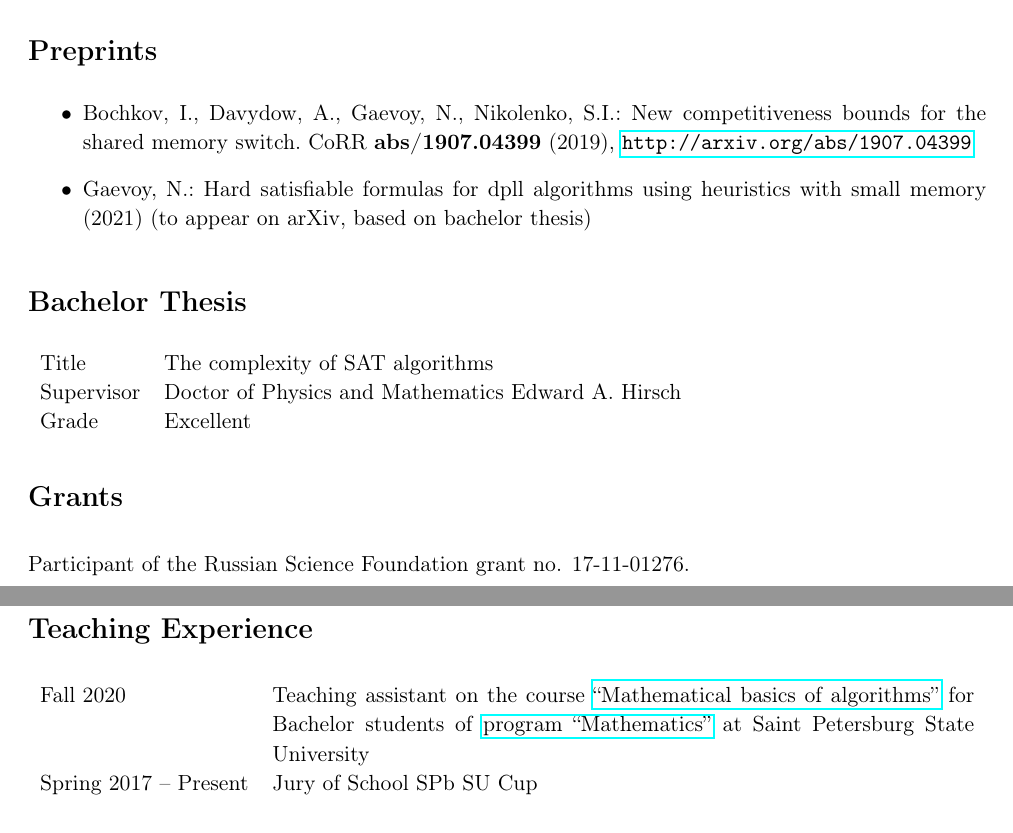
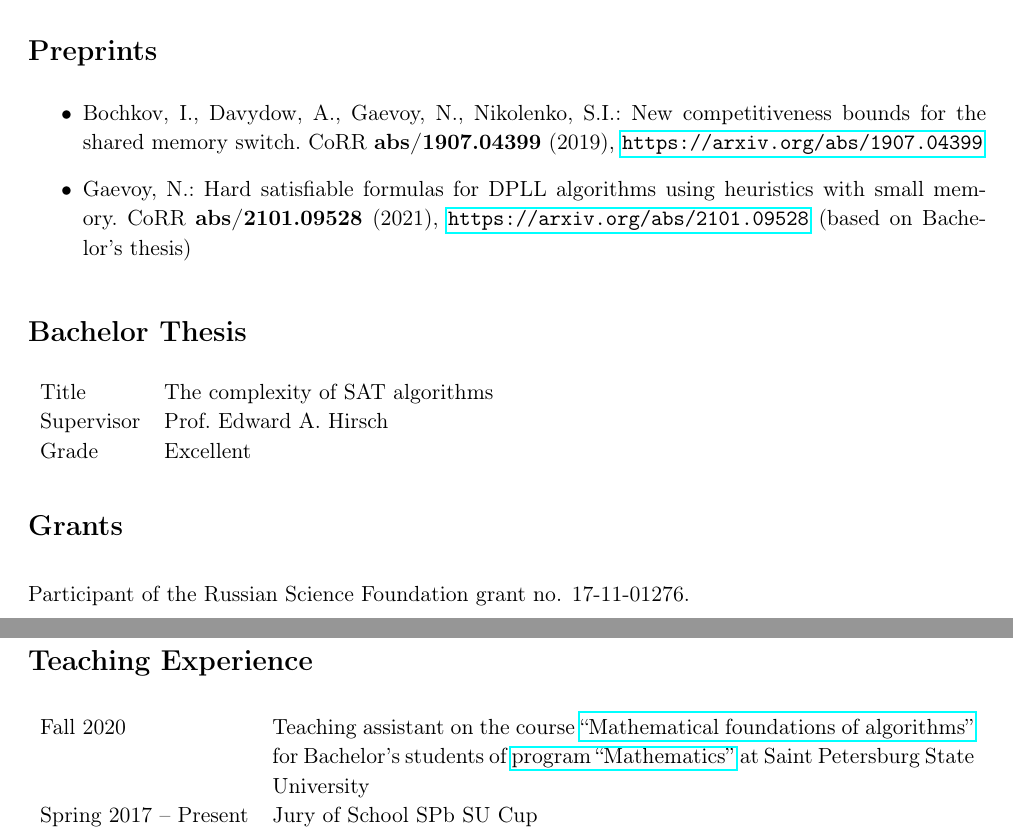
Before and after one commit to nikgaevoy/CV, a LaTeX CV (CV.tex, which reads biblio.bib): two parts of pages 1 and 2 of 2, joined at a grey line, cut so that both start at the same text. Compiled offline with pdfLaTeX.

Commit message:
Fix typos

```diff
--- a/CV.tex
+++ b/CV.tex
@@ -50,14 +50,14 @@ Computational complexity, SAT solvers, lower bounds on algorithms for SAT, proof
 
 \begin{itemize}
     \item \bibentry{Networking19}
-    \item \bibentry{DPLL21} (to appear on arXiv, based on bachelor thesis)
+    \item \bibentry{DPLL21} (based on Bachelor's thesis)
 \end{itemize}
 
 \section*{Bachelor Thesis}
 
 \begin{tabularx}{\textwidth}{lX}
     Title & The complexity of SAT algorithms \\
-    Supervisor & Doctor of Physics and Mathematics Edward~A.~Hirsch \\
+    Supervisor & Prof.~Edward~A.~Hirsch \\
     Grade & Excellent
 \end{tabularx}
 
@@ -68,7 +68,7 @@ Participant of the Russian Science Foundation grant no. 17-11-01276.
 \section*{Teaching Experience}
 
 \begin{tabularx}{\textwidth}{lX}
-    Fall 2020 & Teaching assistant on the course \href{https://users.math-cs.spbu.ru/~okhotin/teaching/algorithms_2020/}{``Mathematical basics of algorithms''} for Bachelor students of \href{https://math-cs.spbu.ru/en/}{program ``Mathematics''} at Saint Petersburg State University \\
+    Fall 2020 & Teaching assistant on the course \href{https://users.math-cs.spbu.ru/~okhotin/teaching/algorithms_2020/}{``Mathematical foundations of algorithms''} for Bachelor's students of \href{https://math-cs.spbu.ru/en/}{program ``Mathematics''} at Saint Petersburg State University \\
 
     Spring 2017~-- Present & Jury of School SPb SU Cup \\
 
--- a/biblio.bib
+++ b/biblio.bib
@@ -7,7 +7,7 @@
   journal       = {CoRR},
   volume        = {abs/1907.04399},
   year          = {2019},
-  url           = {http://arxiv.org/abs/1907.04399},
+  url           = {https://arxiv.org/abs/1907.04399},
   archiveprefix = {arXiv},
   eprint        = {1907.04399},
   timestamp     = {Wed, 17 Jul 2019 10:27:36 +0200},
@@ -21,0 +23,2 @@
+  volume        = {abs/2101.09528},
+  year          = {2021},
```
Also changed, not shown: CV.pdf, biblio.bib (13 more changed lines).
